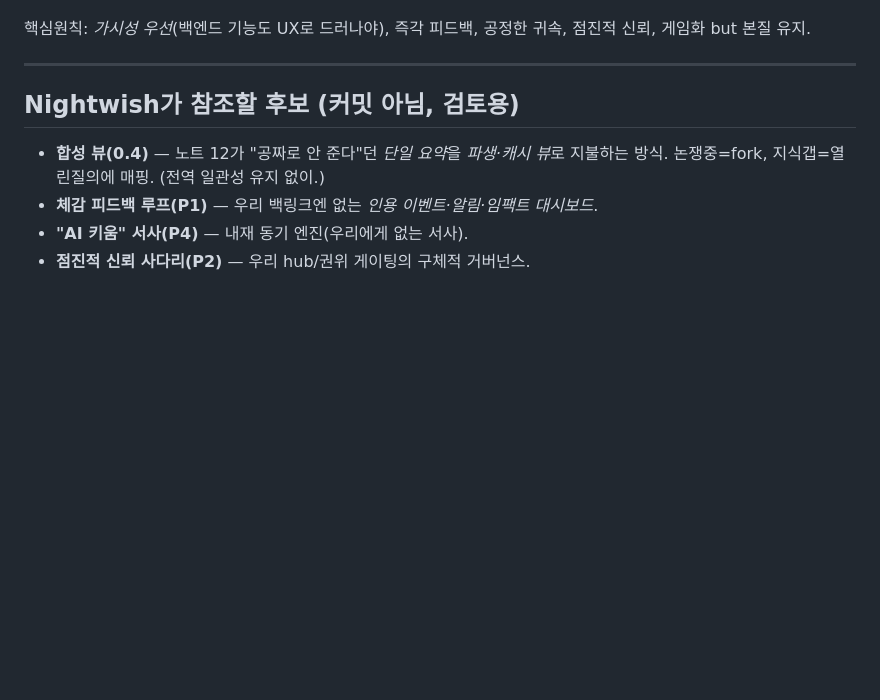
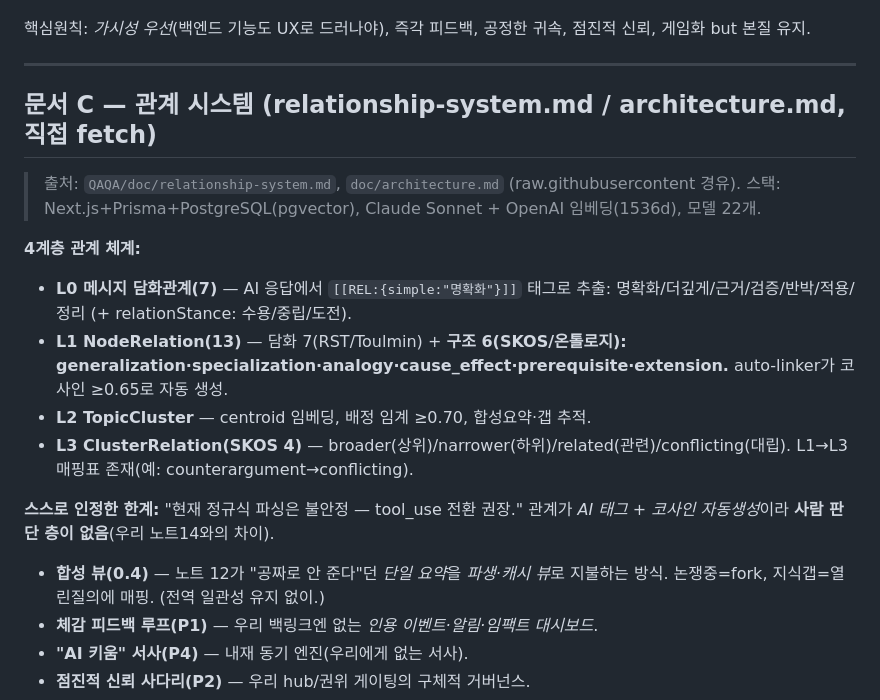
Before and after one commit to wilcoco/CAMS-KnowledgeNet, a Markdown page: docs/refs/qaqa-sibling-project.md, the part around the change. GitHub-like rendering; blank space fills up the shorter version.

Commit message:
참조 추가 — QAQA 관계 시스템 (relationship-system/architecture, 직접 fetch)
4계층(L0 담화7태그 / L1 13종=담화7+구조6 SKOS / L2 클러스터 / L3 SKOS 4종),
자동생성(REL 태그·코사인 0.65/0.70), 자인한 한계(정규식 불안정·판단층 부재).
시멘틱 릴레이션 설계 검토의 원자료로 보존.

https://claude.ai/code/session_016kBX3PPtGJ2oZT5cBGsfK1

```diff
--- a/docs/refs/qaqa-sibling-project.md
+++ b/docs/refs/qaqa-sibling-project.md
@@ -63,7 +63,25 @@ QAQA 한 줄: **"AI를 소비 → AI를 *키우는* 플랫폼"**, Notion급 편
 
 ---
 
-## Nightwish가 참조할 후보 (커밋 아님, 검토용)
+## 문서 C — 관계 시스템 (relationship-system.md / architecture.md, 직접 fetch)
+
+> 출처: `QAQA/doc/relationship-system.md`, `doc/architecture.md` (raw.githubusercontent 경유).
+> 스택: Next.js+Prisma+PostgreSQL(pgvector), Claude Sonnet + OpenAI 임베딩(1536d), 모델 22개.
+
+**4계층 관계 체계:**
+- **L0 메시지 담화관계(7)** — AI 응답에서 `[[REL:{simple:"명확화"}]]` 태그로 추출:
+  명확화/더깊게/근거/검증/반박/적용/정리 (+ relationStance: 수용/중립/도전).
+- **L1 NodeRelation(13)** — 담화 7(RST/Toulmin) + **구조 6(SKOS/온톨로지):
+  generalization·specialization·analogy·cause_effect·prerequisite·extension.**
+  auto-linker가 코사인 ≥0.65로 자동 생성.
+- **L2 TopicCluster** — centroid 임베딩, 배정 임계 ≥0.70, 합성요약·갭 추적.
+- **L3 ClusterRelation(SKOS 4)** — broader(상위)/narrower(하위)/related(관련)/conflicting(대립).
+  L1→L3 매핑표 존재(예: counterargument→conflicting).
+
+**스스로 인정한 한계:** "현재 정규식 파싱은 불안정 — tool_use 전환 권장."
+관계가 *AI 태그 + 코사인 자동생성*이라 **사람 판단 층이 없음**(우리 노트14와의 차이).
+
+
 
 - **합성 뷰(0.4)** — 노트 12가 "공짜로 안 준다"던 *단일 요약*을 *파생·캐시 뷰*로 지불하는
   방식. 논쟁중=fork, 지식갭=열린질의에 매핑. (전역 일관성 유지 없이.)
```
